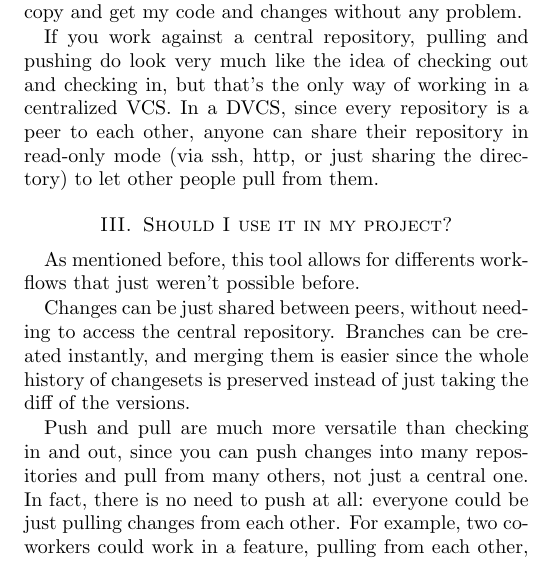
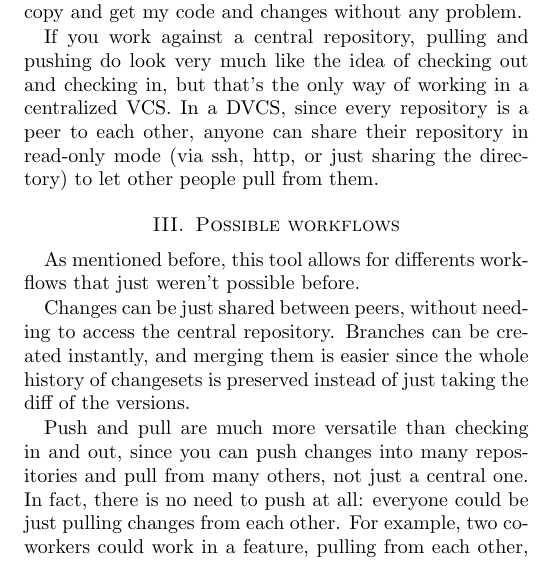
Before and after one commit to nicops/paperapit, a LaTeX paper (paper.tex): part of one column of page 2 of 2, cut so that both start at the same text. Compiled offline with pdfLaTeX.

Commit message:
Renombrada la seccion Should I use it in my project

```diff
--- a/paper.tex
+++ b/paper.tex
@@ -240,7 +240,7 @@ read-only mode (via ssh, http, or just sharing the directory) to let other peopl
 %(usando un repositorio que tenga el branch principal), de manera que
 %no te limita.
 
-\section{Should I use it in my project?}
+\section{Possible workflows}
 
 As mentioned before, this tool allows for differents workflows that just weren't
 possible before.
```
